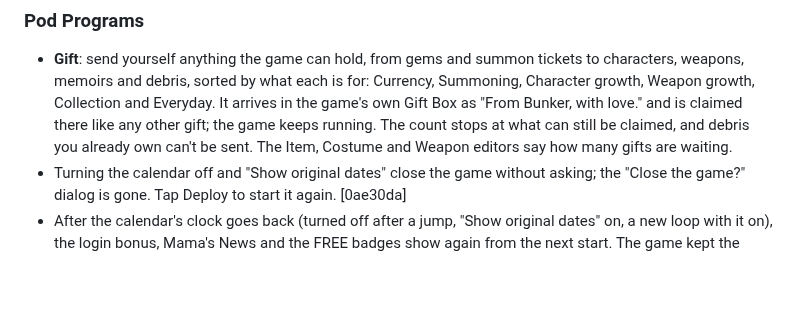
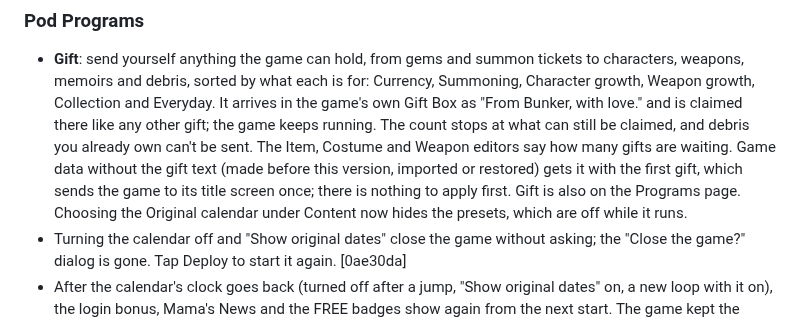
Before and after one commit to veritr1x/bunker, a Markdown page: CHANGELOG.md, the part around the change. Rendered like a GitHub page; blank space fills up the shorter version.

```diff
--- a/CHANGELOG.md
+++ b/CHANGELOG.md
@@ -49,6 +49,11 @@ under its heading, down to the previous release.
   The count stops at what can still be claimed, and debris you already own
   can't be sent. The Item, Costume and Weapon editors say how many gifts are
   waiting.
+  Game data without the gift text (made before this version, imported or
+  restored) gets it with the first gift, which sends the game to its title
+  screen once; there is nothing to apply first. Gift is also on the
+  Programs page. Choosing the Original calendar under Content now hides the
+  presets, which are off while it runs.
 - Turning the calendar off and "Show original dates" close the game without
   asking; the "Close the game?" dialog is gone. Tap Deploy to start it again.
   [0ae30da]
```
Also changed, not shown: docs/VALIDATION.md (+10 -0 lines).
